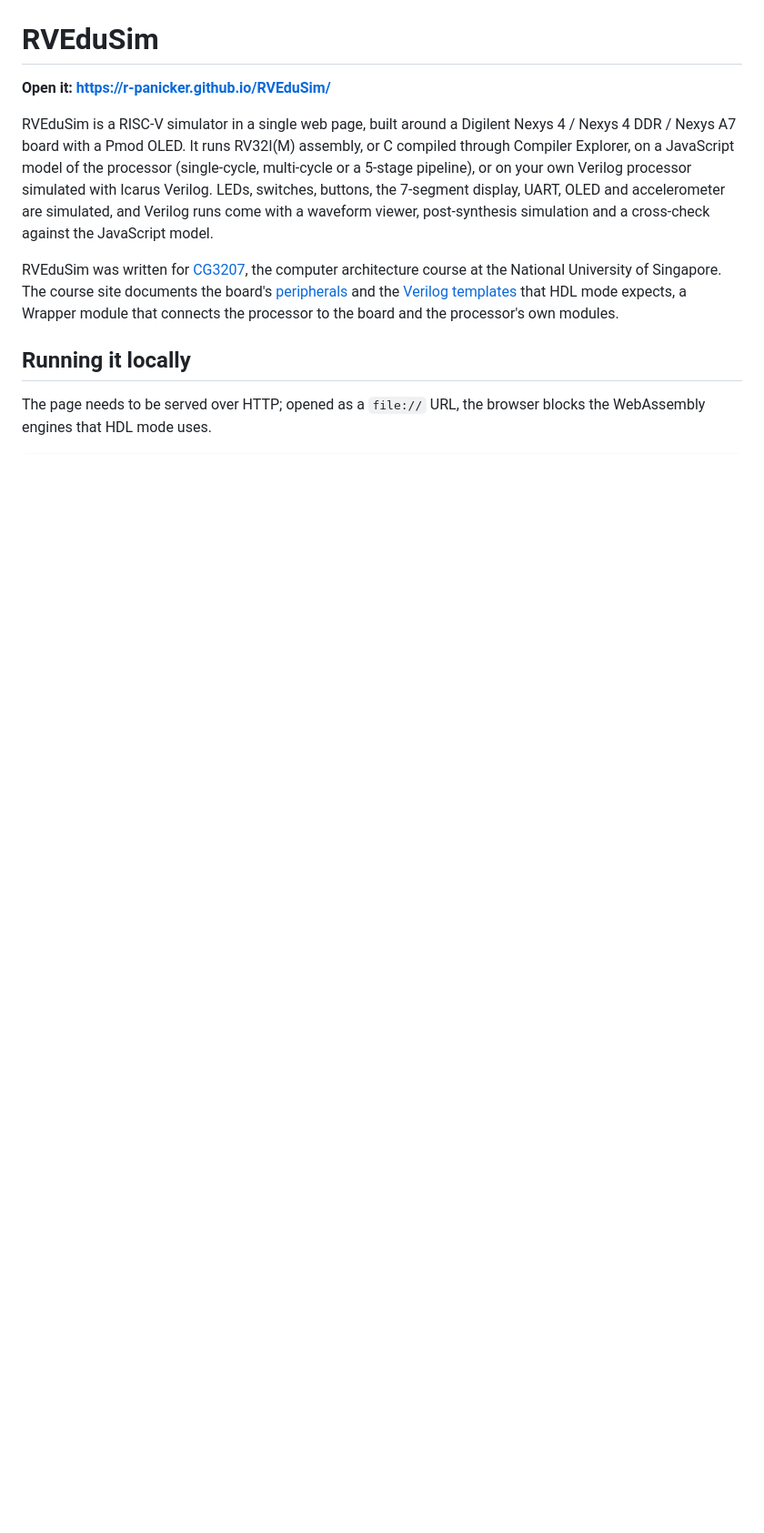
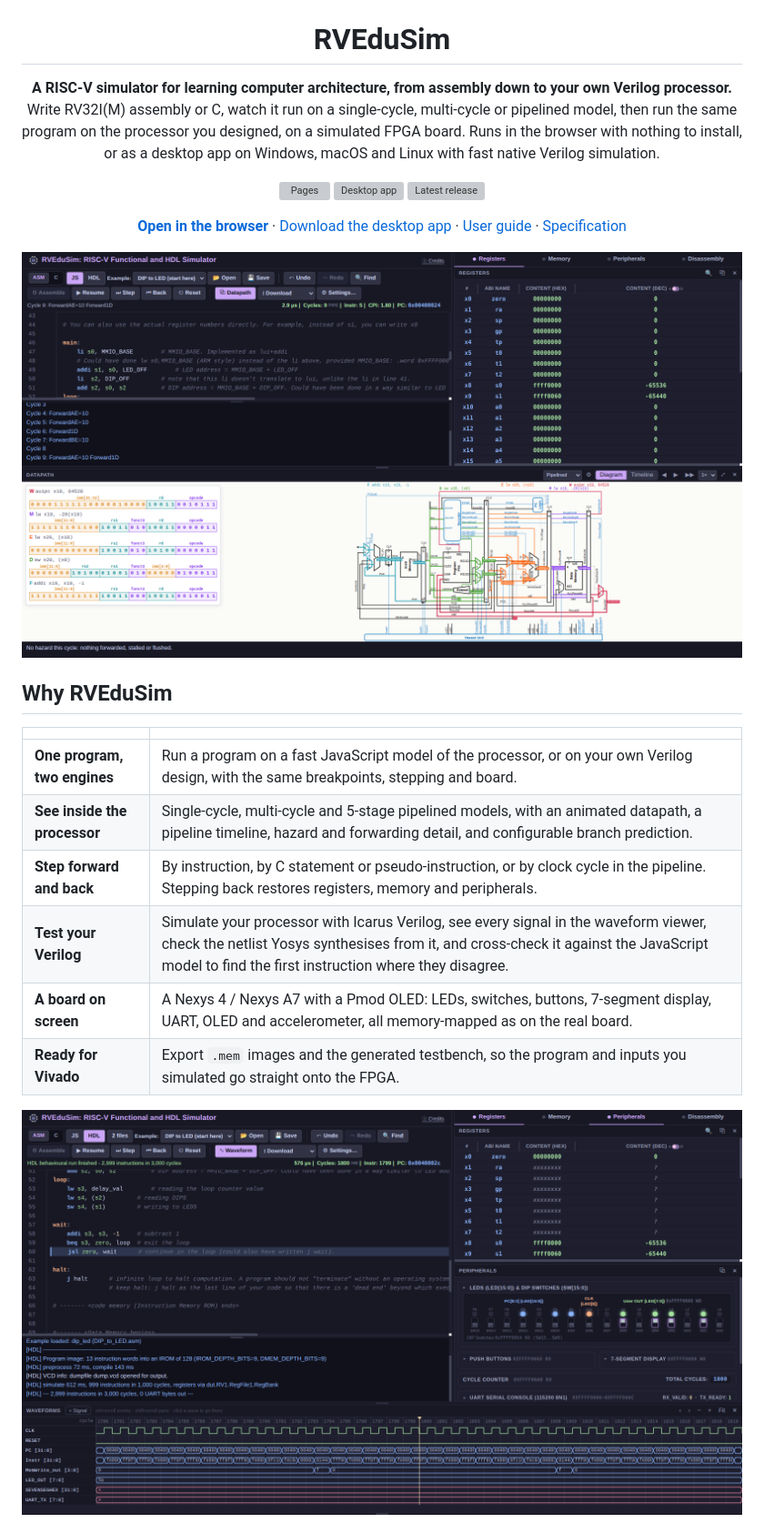
Before and after one commit to r-panicker/RVEduSim, a Markdown page: README.md, the part around one of its changes. Shown at 91% size. Drawn GitHub-style; pictures changed too: docs/images/hdl-waveform.png (added), docs/images/pipeline.png (added); blank space fills up the shorter version; grey boxes are pictures that could not be loaded.

```diff
--- a/README.md
+++ b/README.md
@@ -1,23 +5,29 @@
 # RVEduSim
 
-**Open it: <https://r-panicker.github.io/RVEduSim/>**
+**A RISC-V simulator for learning computer architecture, from assembly down to your own Verilog processor.**
+Write RV32I(M) assembly or C, watch it run on a single-cycle, multi-cycle or pipelined model, then run the same program on the processor you designed, on a simulated FPGA board.
+Runs in the browser with nothing to install, or as a desktop app on Windows, macOS and Linux with fast native Verilog simulation.
 
-RVEduSim is a RISC-V simulator in a single web page, built around a Digilent Nexys 4 / Nexys 4 DDR /
-Nexys A7 board with a Pmod OLED. It runs RV32I(M) assembly, or C compiled through Compiler
-Explorer, on a JavaScript model of the processor (single-cycle, multi-cycle or a 5-stage
-pipeline), or on your own Verilog processor simulated with Icarus Verilog. LEDs, switches,
-buttons, the 7-segment display, UART, OLED and accelerometer are simulated, and Verilog
-runs come with a waveform viewer, post-synthesis simulation and a cross-check against the
-JavaScript model.
+[![Pages](https://github.com/r-panicker/RVEduSim/actions/workflows/pages.yml/badge.svg)](https://github.com/r-panicker/RVEduSim/actions/workflows/pages.yml)
+[![Desktop app](https://github.com/r-panicker/RVEduSim/actions/workflows/desktop.yml/badge.svg)](https://github.com/r-panicker/RVEduSim/actions/workflows/desktop.yml)
+[![Latest release](https://img.shields.io/github/v/release/r-panicker/RVEduSim?include_prereleases&sort=semver)](https://github.com/r-panicker/RVEduSim/releases)
 
-RVEduSim was written for [CG3207](https://nus-cg3207.github.io/), the computer architecture
-course at the National University of Singapore. The course site documents the board's
-[peripherals](https://nus-cg3207.github.io/rv_resources/peripherals/) and the
-[Verilog templates](https://github.com/NUS-CG3207/nus-cg3207.github.io/tree/main/docs/code_templates/Asst_02)
-that HDL mode expects, a Wrapper module that connects the processor to the board and the
-processor's own modules.
+**[Open in the browser](https://r-panicker.github.io/RVEduSim/)** · [Download the desktop app](https://github.com/r-panicker/RVEduSim/releases/latest) · [User guide](riscv_simulator.md) · [Specification](riscv_simulator_specs.md)
 
-## Running it locally
+<img src="docs/images/pipeline.png" alt="The 5-stage pipeline stepping through a program, with its datapath drawn below the editor: each stage's instruction, the instruction fields, and forwarding paths highlighted" width="900">
 
-The page needs to be served over HTTP; opened as a `file://` URL, the browser blocks the
-WebAssembly engines that HDL mode uses.
+</div>
+
+## Why RVEduSim
+
+| | |
+|---|---|
+| **One program, two engines** | Run a program on a fast JavaScript model of the processor, or on your own Verilog design, with the same breakpoints, stepping and board. |
+| **See inside the processor** | Single-cycle, multi-cycle and 5-stage pipelined models, with an animated datapath, a pipeline timeline, hazard and forwarding detail, and configurable branch prediction. |
+| **Step forward and back** | By instruction, by C statement or pseudo-instruction, or by clock cycle in the pipeline. Stepping back restores registers, memory and peripherals. |
+| **Test your Verilog** | Simulate your processor with Icarus Verilog, see every signal in the waveform viewer, check the netlist Yosys synthesises from it, and cross-check it against the JavaScript model to find the first instruction where they disagree. |
+| **A board on screen** | A Nexys 4 / Nexys A7 with a Pmod OLED: LEDs, switches, buttons, 7-segment display, UART, OLED and accelerometer, all memory-mapped as on the real board. |
+| **Ready for Vivado** | Export `.mem` images and the generated testbench, so the program and inputs you simulated go straight onto the FPGA. |
+
+<img src="docs/images/hdl-waveform.png" alt="A Verilog processor running the DIP-to-LED program: the switches and LEDs on the simulated board, and the processor's signals in the waveform viewer" width="900">
+
```
Also changed, not shown: other parts of README.md (+51 -34 lines), riscv_simulator.md (+6 -5 lines), riscv_simulator_specs.md (+1 -1 lines), 9 other files.
